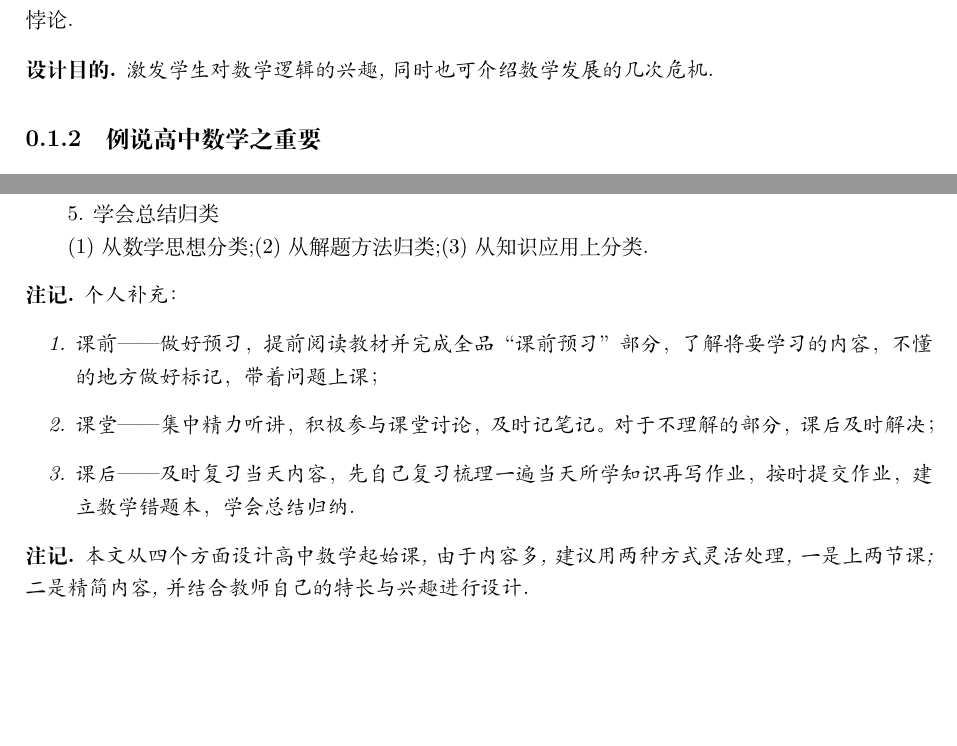
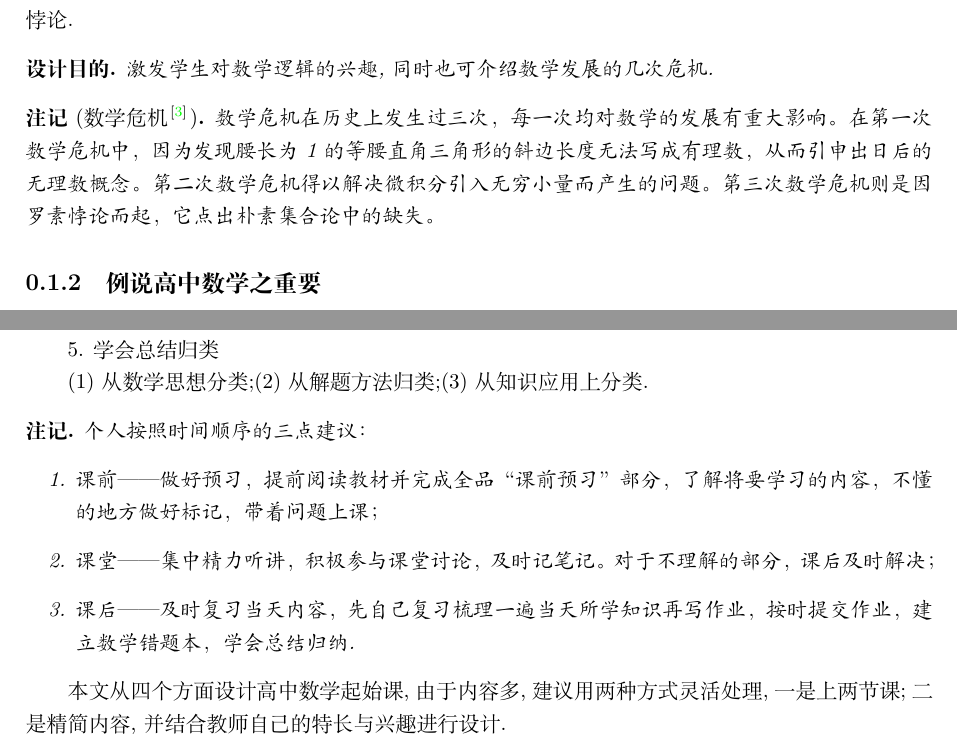
Before and after one commit to YZDame/RedMath, a LaTeX document (main.tex, which reads data/chap00_开学第一课.tex): two parts of pages 7 and 10 of 11, joined at a grey line, cut so that both start at the same text, the shorter picture padded with empty space. Compiled offline with XeLaTeX.

Commit message:
补充了数学危机部分的注解

```diff
--- a/data/chap00_开学第一课.tex
+++ b/data/chap00_开学第一课.tex
@@ -132,7 +132,9 @@
 \begin{purpose}
 	激发学生对数学逻辑的兴趣,同时也可介绍数学发展的几次危机.
 \end{purpose}
-
+\begin{note}[数学危机\cite{ShuXueWeiJi2023}]
+	数学危机在历史上发生过三次，每一次均对数学的发展有重大影响。在第一次数学危机中，因为发现腰长为1的等腰直角三角形的斜边长度无法写成有理数，从而引申出日后的无理数概念。第二次数学危机得以解决微积分引入无穷小量而产生的问题。第三次数学危机则是因罗素悖论而起，它点出朴素集合论中的缺失。
+\end{note}
 \subsection{例说高中数学之重要}
 做一件事光有兴趣是远远不够的,只有认识到做这件事的意义和重要性,才能有做好这件事不竭的动力,学习数学也是一样.数学学科是一门基础学科,它的重要性是多方面、多角度、多层次的.
 
@@ -253,11 +255,12 @@
 (1)从数学思想分类;(2)从解题方法归类;(3)从知识应用上分类.
 
 \begin{note}
-个人补充：
+	个人按照时间顺序的三点建议：
 \begin{enumerate}
 	\item     课前——做好预习，提前阅读教材并完成全品“课前预习”部分，了解将要学习的内容，不懂的地方做好标记，带着问题上课；
 	\item 课堂——集中精力听讲，积极参与课堂讨论，及时记笔记。对于不理解的部分，课后及时解决；
 	\item 课后——及时复习当天内容，先自己复习梳理一遍当天所学知识再写作业，按时提交作业，建立数学错题本，学会总结归纳.
 \end{enumerate}
 \end{note}
-\note{本文从四个方面设计高中数学起始课,由于内容多,建议用两种方式灵活处理,一是上两节课;二是精简内容,并结合教师自己的特长与兴趣进行设计.}
+
+本文从四个方面设计高中数学起始课,由于内容多,建议用两种方式灵活处理,一是上两节课;二是精简内容,并结合教师自己的特长与兴趣进行设计.
```
Also changed, not shown: refs.bib (+11 -0 lines), main.bbl, main.pdf, 1 other file.
